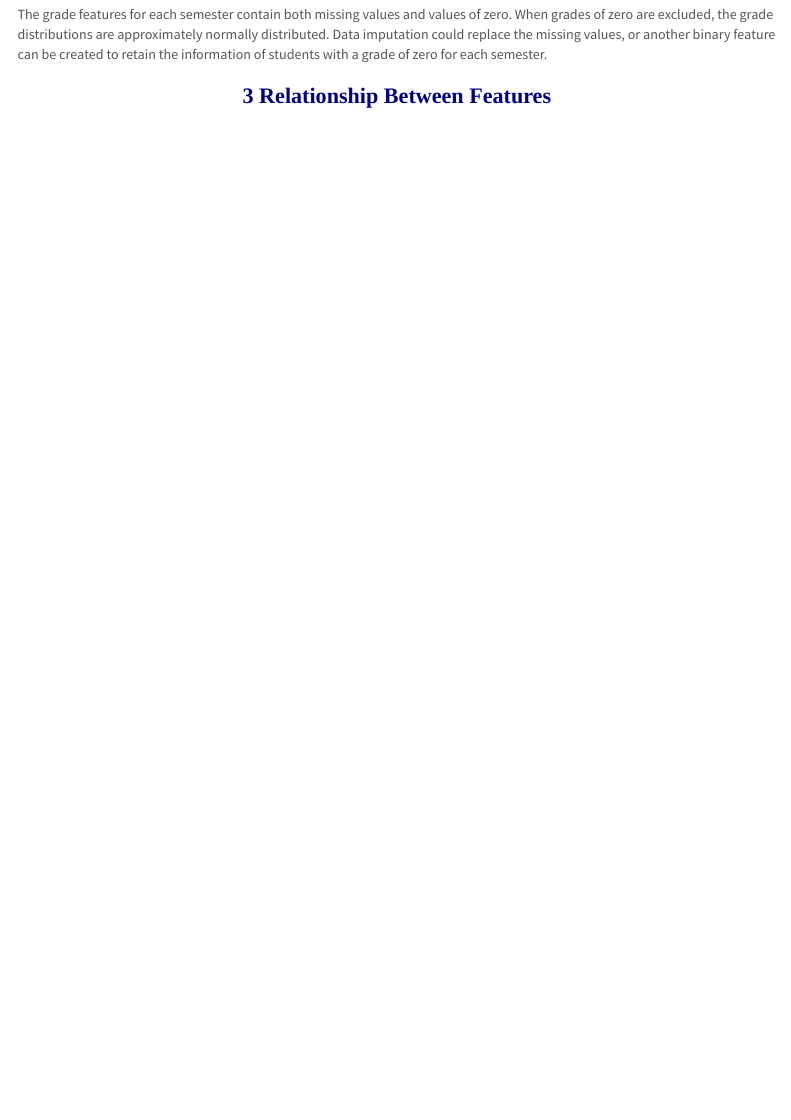
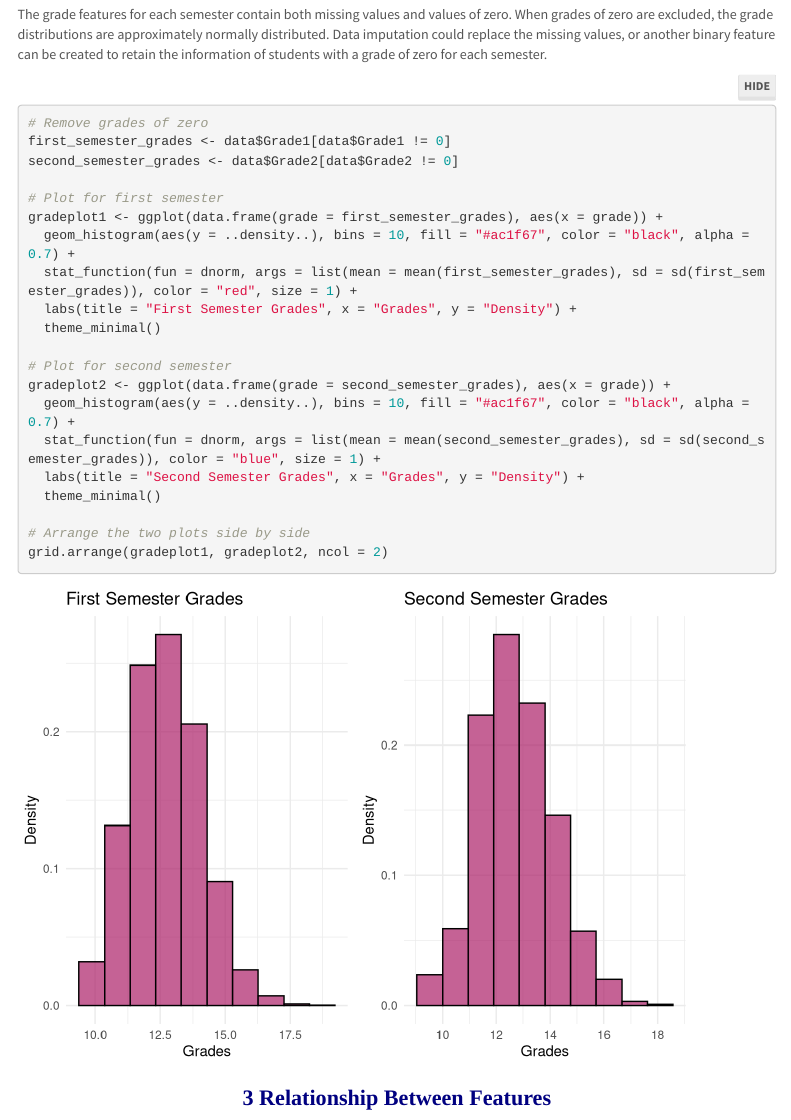
Before and after one commit to christinekillion/machine_learning, an R Markdown document (STA552_Assignment1.Rmd): the page in a window 1100 px wide, from 6040 px down. Rendered offline with R 4.5, knitr and Pandoc, with nearby package versions; folded parts are opened; code that draws random numbers runs with fixed seeds of ours; menus at the side of the page are left out.

Commit message:
Add files via upload

````diff
--- a/STA552_Assignment1.Rmd
+++ b/STA552_Assignment1.Rmd
@@ -419,6 +419,30 @@ interactive_plot
 
 The grade features for each semester contain both missing values and values of zero. When grades of zero are excluded, the grade distributions are approximately normally distributed. Data imputation could replace the missing values, or another binary feature can be created to retain the information of students with a grade of zero for each semester.
 
+```{r grade-histograms}
+
+# Remove grades of zero
+first_semester_grades <- data$Grade1[data$Grade1 != 0]
+second_semester_grades <- data$Grade2[data$Grade2 != 0]
+
+# Plot for first semester
+gradeplot1 <- ggplot(data.frame(grade = first_semester_grades), aes(x = grade)) +
+  geom_histogram(aes(y = ..density..), bins = 10, fill = "#ac1f67", color = "black", alpha = 0.7) +
+  stat_function(fun = dnorm, args = list(mean = mean(first_semester_grades), sd = sd(first_semester_grades)), color = "red", size = 1) +
+  labs(title = "First Semester Grades", x = "Grades", y = "Density") +
+  theme_minimal()
+
+# Plot for second semester
+gradeplot2 <- ggplot(data.frame(grade = second_semester_grades), aes(x = grade)) +
+  geom_histogram(aes(y = ..density..), bins = 10, fill = "#ac1f67", color = "black", alpha = 0.7) +
+  stat_function(fun = dnorm, args = list(mean = mean(second_semester_grades), sd = sd(second_semester_grades)), color = "blue", size = 1) +
+  labs(title = "Second Semester Grades", x = "Grades", y = "Density") +
+  theme_minimal()
+
+# Arrange the two plots side by side
+grid.arrange(gradeplot1, gradeplot2, ncol = 2)
+```
+
 #  Relationship Between Features
 
 This section examines the relationships between key categorical and numerical features in the dataset.
````
